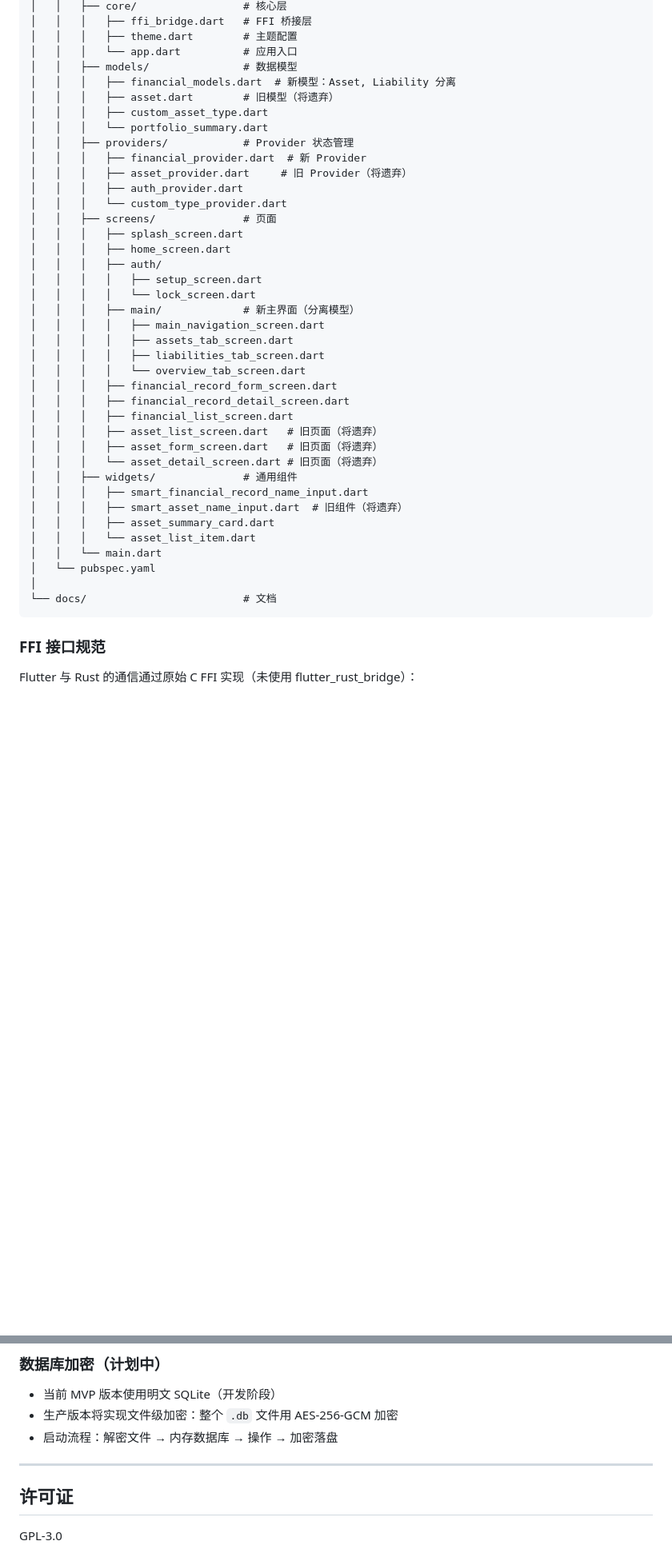
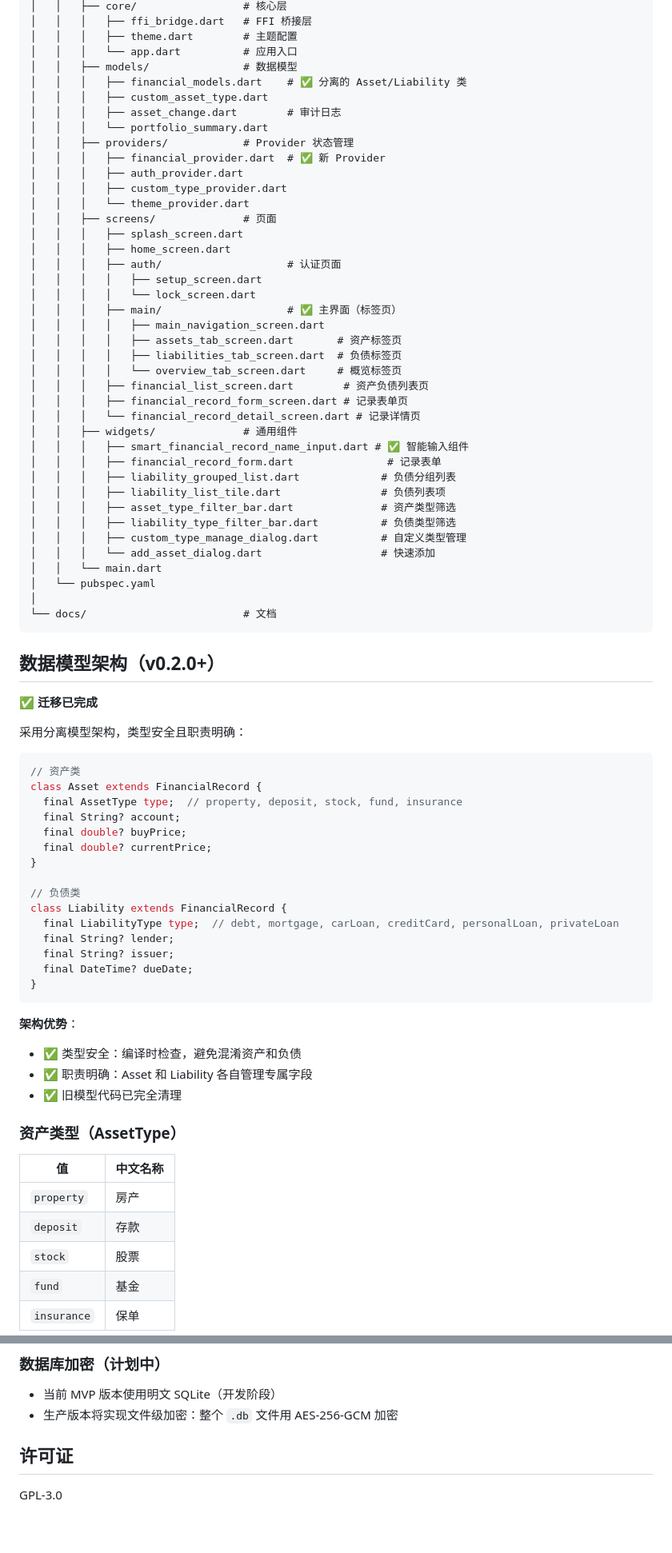
Before and after one commit to yibohub/localfamily-asset, a Markdown page: CLAUDE.md, 2 parts joined by grey strips. Shown at 80% size. Drawn GitHub-style; blank space fills up the shorter version.

````diff
--- a/CLAUDE.md
+++ b/CLAUDE.md
@@ -178,43 +101,80 @@ localfamily-asset/
 │   │   │   ├── theme.dart        # 主题配置
 │   │   │   └── app.dart          # 应用入口
 │   │   ├── models/               # 数据模型
-│   │   │   ├── financial_models.dart  # 新模型：Asset, Liability 分离
-│   │   │   ├── asset.dart        # 旧模型（将遗弃）
+│   │   │   ├── financial_models.dart    # ✅ 分离的 Asset/Liability 类
 │   │   │   ├── custom_asset_type.dart
+│   │   │   ├── asset_change.dart        # 审计日志
 │   │   │   └── portfolio_summary.dart
 │   │   ├── providers/            # Provider 状态管理
-│   │   │   ├── financial_provider.dart  # 新 Provider
-│   │   │   ├── asset_provider.dart     # 旧 Provider（将遗弃）
+│   │   │   ├── financial_provider.dart  # ✅ 新 Provider
 │   │   │   ├── auth_provider.dart
-│   │   │   └── custom_type_provider.dart
+│   │   │   ├── custom_type_provider.dart
+│   │   │   └── theme_provider.dart
 │   │   ├── screens/              # 页面
 │   │   │   ├── splash_screen.dart
 │   │   │   ├── home_screen.dart
-│   │   │   ├── auth/
+│   │   │   ├── auth/                    # 认证页面
 │   │   │   │   ├── setup_screen.dart
 │   │   │   │   └── lock_screen.dart
-│   │   │   ├── main/             # 新主界面（分离模型）
+│   │   │   ├── main/                    # ✅ 主界面（标签页）
 │   │   │   │   ├── main_navigation_screen.dart
-│   │   │   │   ├── assets_tab_screen.dart
-│   │   │   │   ├── liabilities_tab_screen.dart
-│   │   │   │   └── overview_tab_screen.dart
-│   │   │   ├── financial_record_form_screen.dart
-│   │   │   ├── financial_record_detail_screen.dart
-│   │   │   ├── financial_list_screen.dart
-│   │   │   ├── asset_list_screen.dart   # 旧页面（将遗弃）
-│   │   │   ├── asset_form_screen.dart   # 旧页面（将遗弃）
-│   │   │   └── asset_detail_screen.dart # 旧页面（将遗弃）
+│   │   │   │   ├── assets_tab_screen.dart       # 资产标签页
+│   │   │   │   ├── liabilities_tab_screen.dart  # 负债标签页
+│   │   │   │   └── overview_tab_screen.dart     # 概览标签页
+│   │   │   ├── financial_list_screen.dart        # 资产负债列表页
+│   │   │   ├── financial_record_form_screen.dart # 记录表单页
+│   │   │   └── financial_record_detail_screen.dart # 记录详情页
 │   │   ├── widgets/              # 通用组件
-│   │   │   ├── smart_financial_record_name_input.dart
-│   │   │   ├── smart_asset_name_input.dart  # 旧组件（将遗弃）
-│   │   │   ├── asset_summary_card.dart
-│   │   │   └── asset_list_item.dart
+│   │   │   ├── smart_financial_record_name_input.dart # ✅ 智能输入组件
+│   │   │   ├── financial_record_form.dart               # 记录表单
+│   │   │   ├── liability_grouped_list.dart             # 负债分组列表
+│   │   │   ├── liability_list_tile.dart                # 负债列表项
+│   │   │   ├── asset_type_filter_bar.dart              # 资产类型筛选
+│   │   │   ├── liability_type_filter_bar.dart          # 负债类型筛选
+│   │   │   ├── custom_type_manage_dialog.dart          # 自定义类型管理
+│   │   │   └── add_asset_dialog.dart                   # 快速添加
 │   │   └── main.dart
 │   └── pubspec.yaml
 │
 └── docs/                         # 文档
 ```
 
-### FFI 接口规范
+## 数据模型架构（v0.2.0+）
 
-Flutter 与 Rust 的通信通过原始 C FFI 实现（未使用 flutter_rust_bridge）：
+**✅ 迁移已完成**
+
+采用分离模型架构，类型安全且职责明确：
+
+```dart
+// 资产类
+class Asset extends FinancialRecord {
+  final AssetType type;  // property, deposit, stock, fund, insurance
+  final String? account;
+  final double? buyPrice;
+  final double? currentPrice;
+}
+
+// 负债类
+class Liability extends FinancialRecord {
+  final LiabilityType type;  // debt, mortgage, carLoan, creditCard, personalLoan, privateLoan
+  final String? lender;
+  final String? issuer;
+  final DateTime? dueDate;
+}
+```
+
+**架构优势**：
+- ✅ 类型安全：编译时检查，避免混淆资产和负债
+- ✅ 职责明确：Asset 和 Liability 各自管理专属字段
+- ✅ 旧模型代码已完全清理
+
+### 资产类型（AssetType）
+
+| 值 | 中文名称 |
+|---|----------|
+| `property` | 房产 |
+| `deposit` | 存款 |
+| `stock` | 股票 |
+| `fund` | 基金 |
+| `insurance` | 保单 |
+
@@ -356,9 +286,6 @@ $env:FLUTTER_STORAGE_BASE_URL="https://storage.flutter-io.cn"
 ### 数据库加密（计划中）
 - 当前 MVP 版本使用明文 SQLite（开发阶段）
 - 生产版本将实现文件级加密：整个 `.db` 文件用 AES-256-GCM 加密
-- 启动流程：解密文件 → 内存数据库 → 操作 → 加密落盘
-
----
 
 ## 许可证
 
````
Also changed, not shown: other parts of CLAUDE.md (+59 -166 lines).
